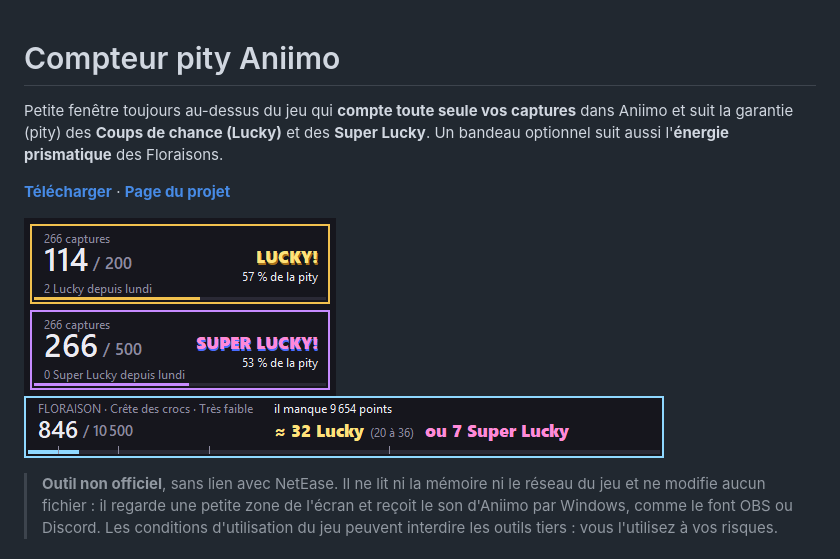
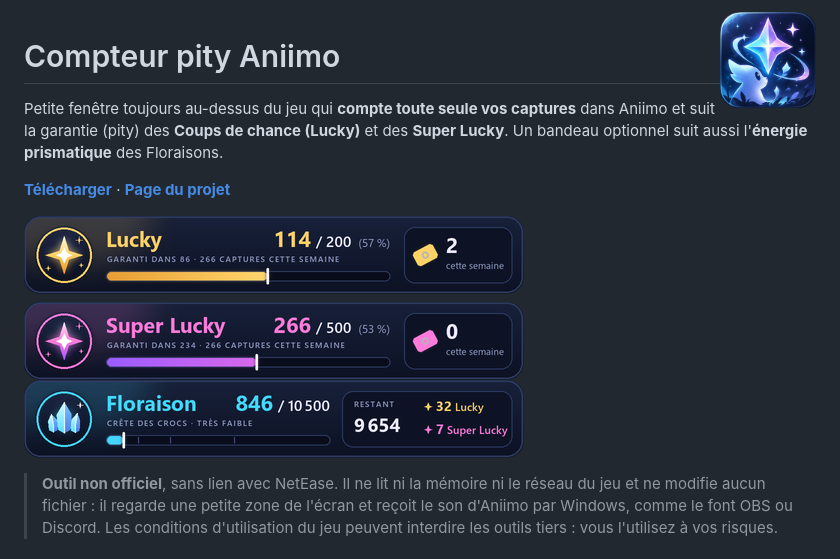
Before and after one commit to Zanpil/aniitracker, a Markdown page: README.md, the part around the change. Drawn GitHub-style; pictures changed too: docs/apercu-compteur.png, docs/apercu-floraison.png, docs/icone.png (added).

```diff
--- a/README.md
+++ b/README.md
@@ -1,3 +1,5 @@
+<img src="docs/icone.png" alt="" width="96" align="right">
+
 # Compteur pity Aniimo
 
 Petite fenêtre toujours au-dessus du jeu qui **compte toute seule vos captures** dans Aniimo et suit la garantie (pity) des **Coups de chance (Lucky)** et des **Super Lucky**. Un bandeau optionnel suit aussi l'**énergie prismatique** des Floraisons.
```
Also changed, not shown: docs/favicon.png (added), images/icone.png (added), 5 other files.
